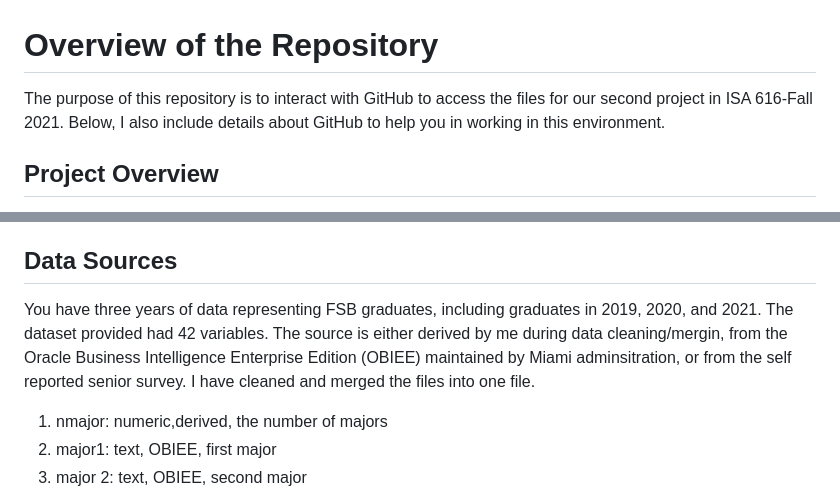
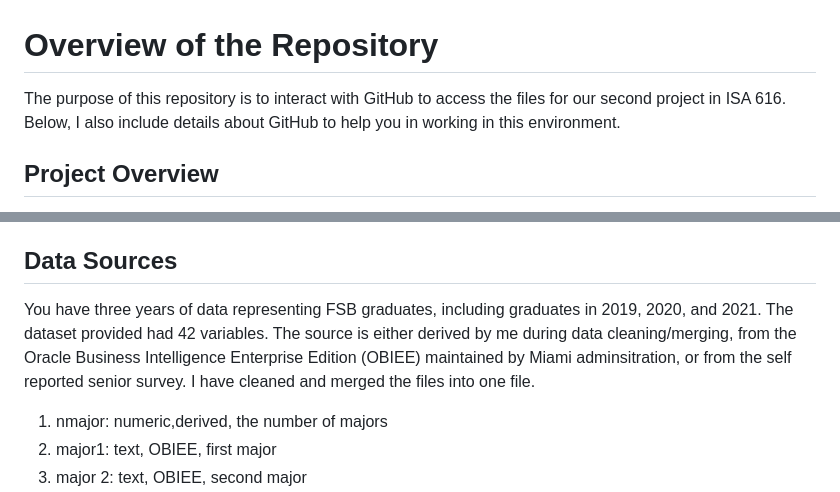
Before and after one commit to ajonesfarmer/ISA616-Project2, a Markdown page: README.md, 2 parts joined by grey strips. GitHub-like rendering.

```diff
--- a/README.md
+++ b/README.md
@@ -1,6 +1,6 @@
 # Overview of the Repository
 
-The purpose of this repository is to interact with GitHub to access the files for our second project in ISA 616-Fall 2021.  Below, I also include details about GitHub to help you in working in this environment.
+The purpose of this repository is to interact with GitHub to access the files for our second project in ISA 616.  Below, I also include details about GitHub to help you in working in this environment.
 
 ## Project Overview
 
@@ -10,7 +10,7 @@ The data are anonymized, however it is possible that if you look hard enough, yo
 
 ## Data Sources
 
-You have three years of data representing FSB graduates, including graduates in 2019, 2020, and 2021.  The dataset provided had 42 variables.  The source is either derived by me during data cleaning/mergin, from the Oracle Business Intelligence Enterprise Edition (OBIEE) maintained by Miami adminsitration, or from the self reported senior survey.  I have cleaned and merged the files into one file.
+You have three years of data representing FSB graduates, including graduates in 2019, 2020, and 2021.  The dataset provided had 42 variables.  The source is either derived by me during data cleaning/merging, from the Oracle Business Intelligence Enterprise Edition (OBIEE) maintained by Miami adminsitration, or from the self reported senior survey.  I have cleaned and merged the files into one file.
 
 1.  nmajor: numeric,derived, the number of majors
 2.  major1: text, OBIEE, first major
```
